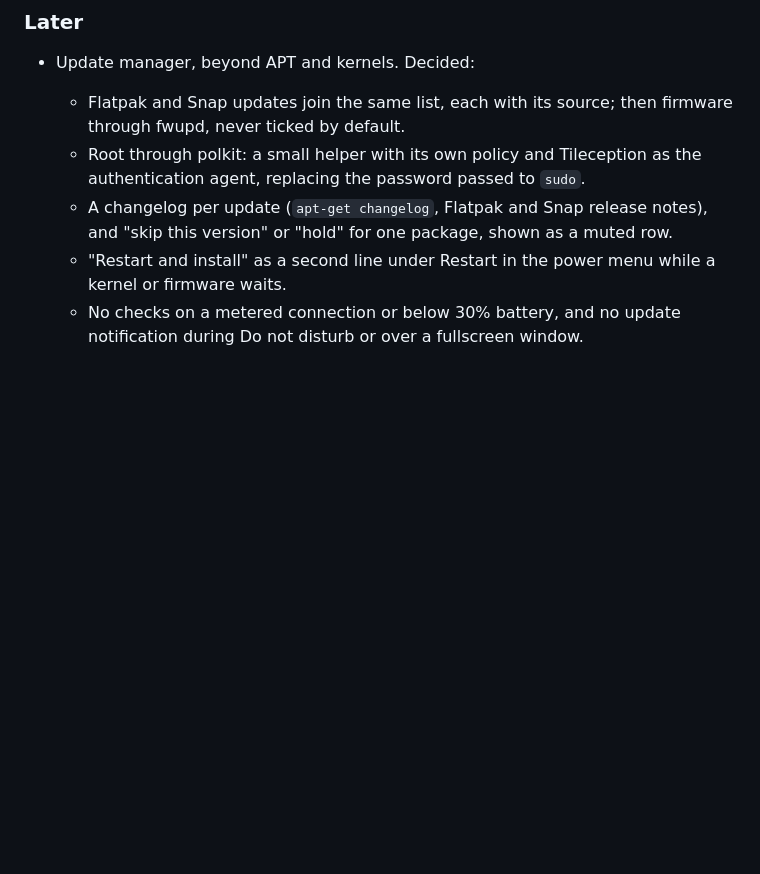
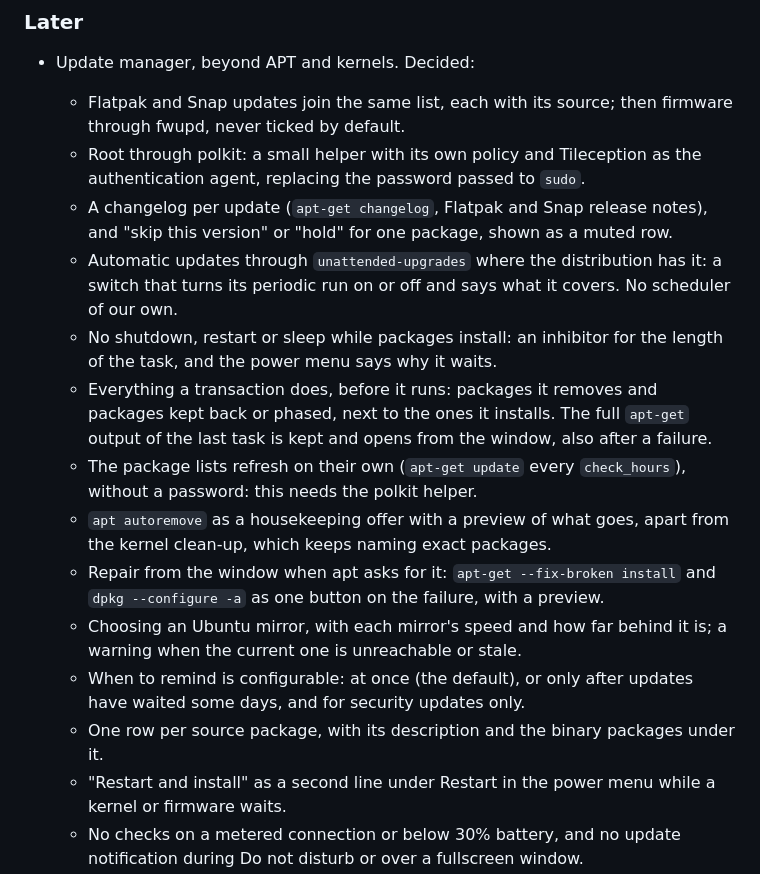
Before and after one commit to robinvandernoord/tileception, a Markdown page: PLAN.md, the part around the change. Rendered like a GitHub page; blank space fills up the shorter version.

Commit message:
chore(plan): expand apt updates roadmap

```diff
--- a/PLAN.md
+++ b/PLAN.md
@@ -69,6 +69,28 @@ Report testing in the conversation, the commit or the pull request instead.
   - A changelog per update (`apt-get changelog`, Flatpak and Snap release
     notes), and "skip this version" or "hold" for one package, shown as a
     muted row.
+  - Automatic updates through `unattended-upgrades` where the distribution
+    has it: a switch that turns its periodic run on or off and says what it
+    covers. No scheduler of our own.
+  - No shutdown, restart or sleep while packages install: an inhibitor for
+    the length of the task, and the power menu says why it waits.
+  - Everything a transaction does, before it runs: packages it removes and
+    packages kept back or phased, next to the ones it installs. The full
+    `apt-get` output of the last task is kept and opens from the window,
+    also after a failure.
+  - The package lists refresh on their own (`apt-get update` every
+    `check_hours`), without a password: this needs the polkit helper.
+  - `apt autoremove` as a housekeeping offer with a preview of what goes,
+    apart from the kernel clean-up, which keeps naming exact packages.
+  - Repair from the window when apt asks for it: `apt-get --fix-broken
+    install` and `dpkg --configure -a` as one button on the failure, with a
+    preview.
+  - Choosing an Ubuntu mirror, with each mirror's speed and how far behind
+    it is; a warning when the current one is unreachable or stale.
+  - When to remind is configurable: at once (the default), or only after
+    updates have waited some days, and for security updates only.
+  - One row per source package, with its description and the binary
+    packages under it.
   - "Restart and install" as a second line under Restart in the power menu
     while a kernel or firmware waits.
   - No checks on a metered connection or below 30% battery, and no update
```
